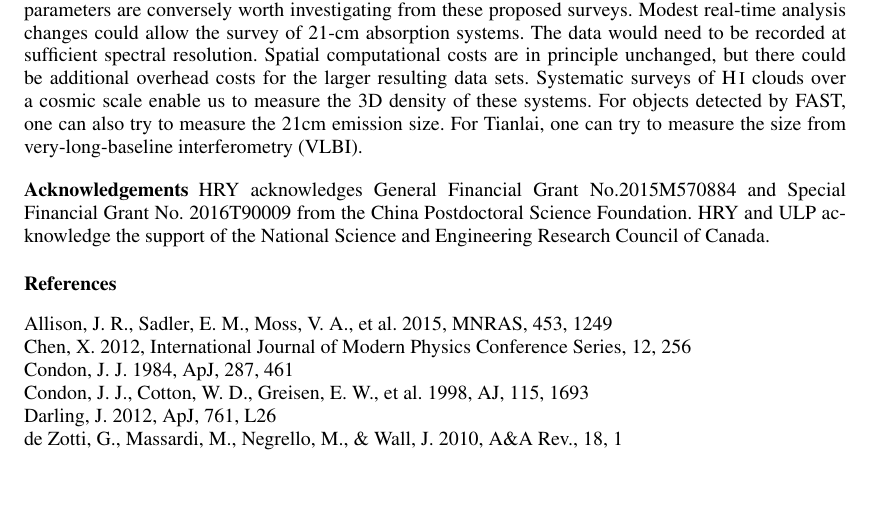
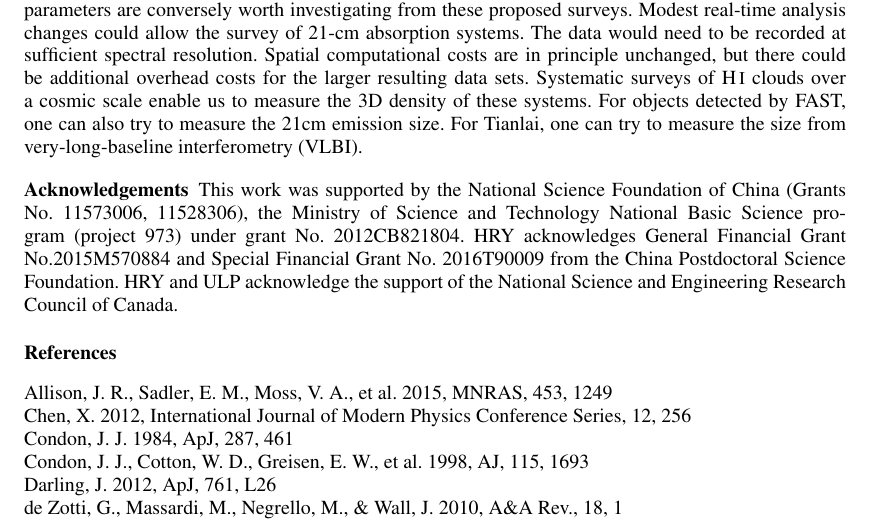
Before and after one commit to yuhaoran/21cm_system_estimation, a LaTeX paper (ms_21cm.tex): part of page 4 of 4, cut so that both start at the same text, the shorter picture padded with empty space. Compiled offline with pdfLaTeX.

Commit message:
foundation info

```diff
--- a/ms_21cm.tex
+++ b/ms_21cm.tex
@@ -305,6 +305,7 @@ very-long-baseline interferometry (VLBI).
 
 
 \begin{acknowledgements}
+This work was supported by the National Science Foundation of China (Grants No. 11573006, 11528306), the Ministry of Science and Technology National Basic Science program (project 973) under grant No. 2012CB821804.
 HRY acknowledges General Financial Grant No.2015M570884 and
 Special Financial Grant No. 2016T90009 from the China
 Postdoctoral Science Foundation.
```
Also changed, not shown: ms_21cm.pdf.
